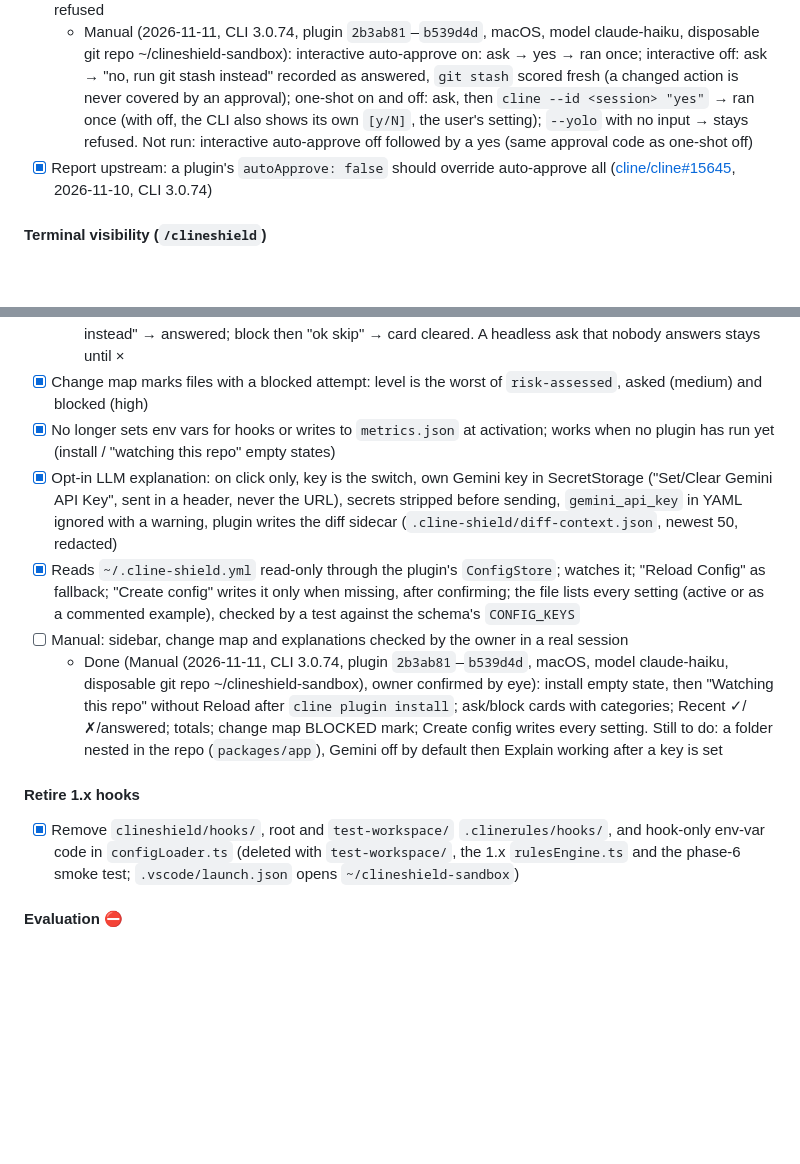
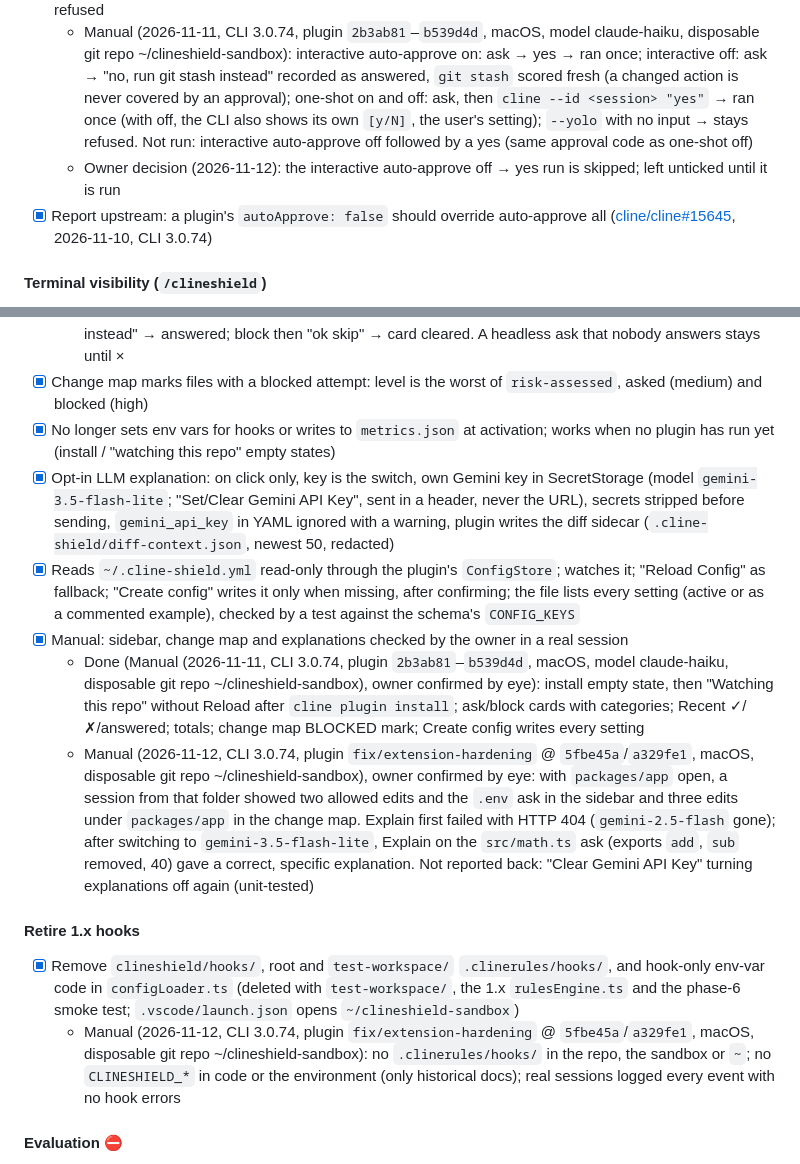
Before and after one commit to HansChundekad/ClineShield, a Markdown page: SPEC.md, 2 parts joined by grey strips. GitHub-like rendering; blank space fills up the shorter version.

Commit message:
docs(spec): record the 2026-11-12 manual checks
- Ticks Manual: sidebar, change map and explanations (nested folder, Gemini Explain)
- Records the hooks-removed check and the Gemini model
- Auto-approve off then yes skipped by owner decision; line left unticked

```diff
--- a/SPEC.md
+++ b/SPEC.md
@@ -256,6 +256,7 @@ Approval is read from the conversation history (`rubric/approval.ts`), never fro
 - [x] Ask = skip with a reason telling Cline to ask the user in chat; after the user agrees, the identical action is allowed once
 - [ ] Works the same with auto-approve on or off, interactive and one-shot; headless with no user → stays refused
   - Manual (2026-11-11, CLI 3.0.74, plugin `2b3ab81`–`b539d4d`, macOS, model claude-haiku, disposable git repo ~/clineshield-sandbox): interactive auto-approve on: ask → yes → ran once; interactive off: ask → "no, run git stash instead" recorded as answered, `git stash` scored fresh (a changed action is never covered by an approval); one-shot on and off: ask, then `cline --id <session> "yes"` → ran once (with off, the CLI also shows its own `[y/N]`, the user's setting); `--yolo` with no input → stays refused. Not run: interactive auto-approve off followed by a yes (same approval code as one-shot off)
+  - Owner decision (2026-11-12): the interactive auto-approve off → yes run is skipped; left unticked until it is run
 - [x] Report upstream: a plugin's `autoApprove: false` should override auto-approve all ([cline/cline#15645](https://github.com/cline/cline/issues/15645), 2026-11-10, CLI 3.0.74)
 
 #### Terminal visibility (`/clineshield`)
@@ -276,14 +277,16 @@ Design: `docs/superpowers/specs/2026-11-10-extension-dashboard-design.md`.
   - Manual (2026-11-11, CLI 3.0.74, plugin `2b3ab81`–`b539d4d`, macOS, model claude-haiku, disposable git repo ~/clineshield-sandbox), owner confirmed by eye: no → declined; yes → ✓; "no, run git stash instead" → answered; block then "ok skip" → card cleared. A headless ask that nobody answers stays until ×
 - [x] Change map marks files with a blocked attempt: level is the worst of `risk-assessed`, asked (medium) and blocked (high)
 - [x] No longer sets env vars for hooks or writes to `metrics.json` at activation; works when no plugin has run yet (install / "watching this repo" empty states)
-- [x] Opt-in LLM explanation: on click only, key is the switch, own Gemini key in SecretStorage ("Set/Clear Gemini API Key", sent in a header, never the URL),
+- [x] Opt-in LLM explanation: on click only, key is the switch, own Gemini key in SecretStorage (model `gemini-3.5-flash-lite`; "Set/Clear Gemini API Key", sent in a header, never the URL),
   secrets stripped before sending, `gemini_api_key` in YAML ignored with a warning, plugin writes the diff sidecar (`.cline-shield/diff-context.json`, newest 50, redacted)
 - [x] Reads `~/.cline-shield.yml` read-only through the plugin's `ConfigStore`; watches it; "Reload Config" as fallback; "Create config" writes it only when missing, after confirming; the file lists every setting (active or as a commented example), checked by a test against the schema's `CONFIG_KEYS`
-- [ ] Manual: sidebar, change map and explanations checked by the owner in a real session
-  - Done (Manual (2026-11-11, CLI 3.0.74, plugin `2b3ab81`–`b539d4d`, macOS, model claude-haiku, disposable git repo ~/clineshield-sandbox), owner confirmed by eye): install empty state, then "Watching this repo" without Reload after `cline plugin install`; ask/block cards with categories; Recent ✓/✗/answered; totals; change map BLOCKED mark; Create config writes every setting. Still to do: a folder nested in the repo (`packages/app`), Gemini off by default then Explain working after a key is set
+- [x] Manual: sidebar, change map and explanations checked by the owner in a real session
+  - Done (Manual (2026-11-11, CLI 3.0.74, plugin `2b3ab81`–`b539d4d`, macOS, model claude-haiku, disposable git repo ~/clineshield-sandbox), owner confirmed by eye): install empty state, then "Watching this repo" without Reload after `cline plugin install`; ask/block cards with categories; Recent ✓/✗/answered; totals; change map BLOCKED mark; Create config writes every setting
+  - Manual (2026-11-12, CLI 3.0.74, plugin `fix/extension-hardening` @ `5fbe45a`/`a329fe1`, macOS, disposable git repo ~/clineshield-sandbox), owner confirmed by eye: with `packages/app` open, a session from that folder showed two allowed edits and the `.env` ask in the sidebar and three edits under `packages/app` in the change map. Explain first failed with HTTP 404 (`gemini-2.5-flash` gone); after switching to `gemini-3.5-flash-lite`, Explain on the `src/math.ts` ask (exports `add`, `sub` removed, 40) gave a correct, specific explanation. Not reported back: "Clear Gemini API Key" turning explanations off again (unit-tested)
 
 #### Retire 1.x hooks
 - [x] Remove `clineshield/hooks/`, root and `test-workspace/` `.clinerules/hooks/`, and hook-only env-var code in `configLoader.ts` (deleted with `test-workspace/`, the 1.x `rulesEngine.ts` and the phase-6 smoke test; `.vscode/launch.json` opens `~/clineshield-sandbox`)
+  - Manual (2026-11-12, CLI 3.0.74, plugin `fix/extension-hardening` @ `5fbe45a`/`a329fe1`, macOS, disposable git repo ~/clineshield-sandbox): no `.clinerules/hooks/` in the repo, the sandbox or `~`; no `CLINESHIELD_*` in code or the environment (only historical docs); real sessions logged every event with no hook errors
 
 #### Evaluation ⛔
 - [ ] 20–30 tasks in a purpose-built eval project, labelled safe/destructive in advance, approved by the owner with a budget
```
Also changed, not shown: 1 other file.
